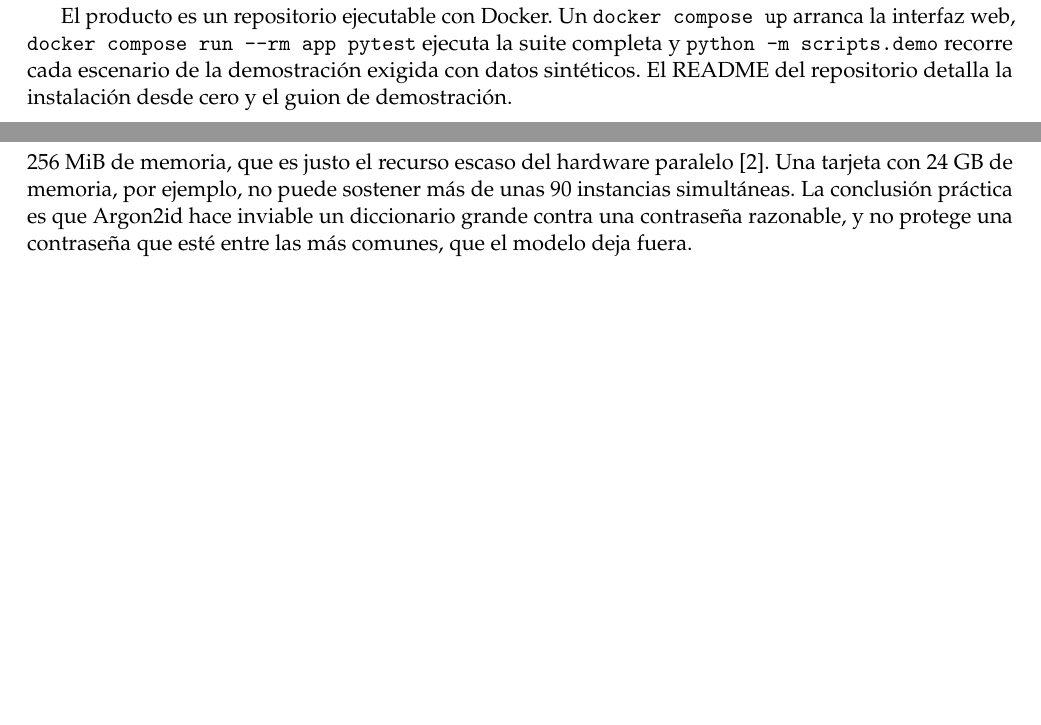
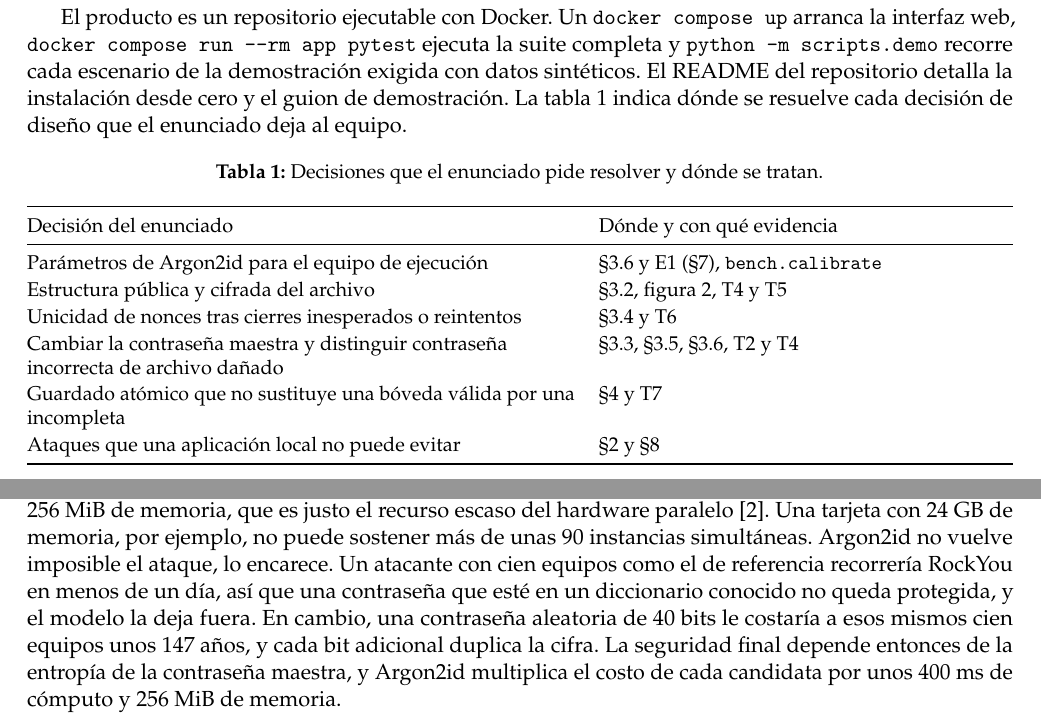
Before and after one commit to CarlosRuidiaz/Gestor-local-de-contrase-as, a LaTeX paper (docs/informe/informe.tex): two parts of pages 1 and 9 of 11 before the commit and two parts of pages 1 and 9 of 12 after it, joined at a grey line, cut so that both start at the same text, the shorter picture padded with empty space. Compiled offline with pdfLaTeX.

Commit message:
docs: revision del informe con tabla de correspondencia y costo de ataque matizado

```diff
--- a/docs/informe/informe.tex
+++ b/docs/informe/informe.tex
@@ -77,7 +77,25 @@ El enunciado del Proyecto 2 pide un gestor local que cree, desbloquee y bloquee
 
 El Entregable 1 propuso el diseño. Este informe describe lo que se construyó a partir de él, cómo se verificó y qué se midió. La sección~\ref{sec:modelo} recuerda el modelo de adversario. Las secciones~\ref{sec:protocolo} y~\ref{sec:arquitectura} presentan el protocolo y la arquitectura implementados. La sección~\ref{sec:desviaciones} enumera las desviaciones y concreciones respecto al diseño. Las secciones~\ref{sec:pruebas} y~\ref{sec:experimentos} reportan las pruebas y los experimentos, y la sección~\ref{sec:limitaciones} discute los límites de seguridad que quedan.
 
-El producto es un repositorio ejecutable con Docker. Un \code{docker compose up} arranca la interfaz web, \code{docker compose run -{}-rm app pytest} ejecuta la suite completa y \code{python -m scripts.demo} recorre cada escenario de la demostración exigida con datos sintéticos. El README del repositorio detalla la instalación desde cero y el guion de demostración.
+El producto es un repositorio ejecutable con Docker. Un \code{docker compose up} arranca la interfaz web, \code{docker compose run -{}-rm app pytest} ejecuta la suite completa y \code{python -m scripts.demo} recorre cada escenario de la demostración exigida con datos sintéticos. El README del repositorio detalla la instalación desde cero y el guion de demostración. La tabla~\ref{tab:enunciado} indica dónde se resuelve cada decisión de diseño que el enunciado deja al equipo.
+
+\begin{table}[h]
+\centering\small
+\caption{Decisiones que el enunciado pide resolver y dónde se tratan.}
+\label{tab:enunciado}
+\begin{tabularx}{\linewidth}{@{}>{\raggedright\arraybackslash}X>{\raggedright\arraybackslash}p{0.42\linewidth}@{}}
+\toprule
+Decisión del enunciado & Dónde y con qué evidencia \\
+\midrule
+Parámetros de Argon2id para el equipo de ejecución & §\ref{sec:justificacion} y E1 (§\ref{sec:experimentos}), \code{bench.calibrate} \\
+Estructura pública y cifrada del archivo & §3.2, figura~\ref{fig:formato}, T4 y T5 \\
+Unicidad de nonces tras cierres inesperados o reintentos & §3.4 y T6 \\
+Cambiar la contraseña maestra y distinguir contraseña incorrecta de archivo dañado & §3.3, §3.5, §\ref{sec:justificacion}, T2 y T4 \\
+Guardado atómico que no sustituye una bóveda válida por una incompleta & §\ref{sec:arquitectura} y T7 \\
+Ataques que una aplicación local no puede evitar & §\ref{sec:modelo} y §\ref{sec:limitaciones} \\
+\bottomrule
+\end{tabularx}
+\end{table}
 
 \section{Escenario y modelo de adversario}\label{sec:modelo}
 
@@ -378,7 +396,7 @@ Contraseña aleatoria de 40 bits & $2^{40}$ & 14\,727 años & $3{,}1\cdot 10^8$
 \end{tabular}
 \end{table}
 
-Estas cifras describen a un atacante con un equipo como el de referencia. Uno con muchos núcleos o GPU divide el tiempo de pared entre el número de intentos que corre a la vez, pero cada intento le exige 256 MiB de memoria, que es justo el recurso escaso del hardware paralelo~\cite{rfc9106}. Una tarjeta con 24 GB de memoria, por ejemplo, no puede sostener más de unas 90 instancias simultáneas. La conclusión práctica es que Argon2id hace inviable un diccionario grande contra una contraseña razonable, y no protege una contraseña que esté entre las más comunes, que el modelo deja fuera.
+Estas cifras describen a un atacante con un equipo como el de referencia. Uno con muchos núcleos o GPU divide el tiempo de pared entre el número de intentos que corre a la vez, pero cada intento le exige 256 MiB de memoria, que es justo el recurso escaso del hardware paralelo~\cite{rfc9106}. Una tarjeta con 24 GB de memoria, por ejemplo, no puede sostener más de unas 90 instancias simultáneas. Argon2id no vuelve imposible el ataque, lo encarece. Un atacante con cien equipos como el de referencia recorrería RockYou en menos de un día, así que una contraseña que esté en un diccionario conocido no queda protegida, y el modelo la deja fuera. En cambio, una contraseña aleatoria de 40 bits le costaría a esos mismos cien equipos unos 147 años, y cada bit adicional duplica la cifra. La seguridad final depende entonces de la entropía de la contraseña maestra, y Argon2id multiplica el costo de cada candidata por unos 400 ms de cómputo y 256 MiB de memoria.
 
 \subsection{E2: abrir y guardar sin Argon2id}
 
```
Also changed, not shown: docs/informe/informe.pdf, docs/informe/informe.tex (16 more changed lines).
